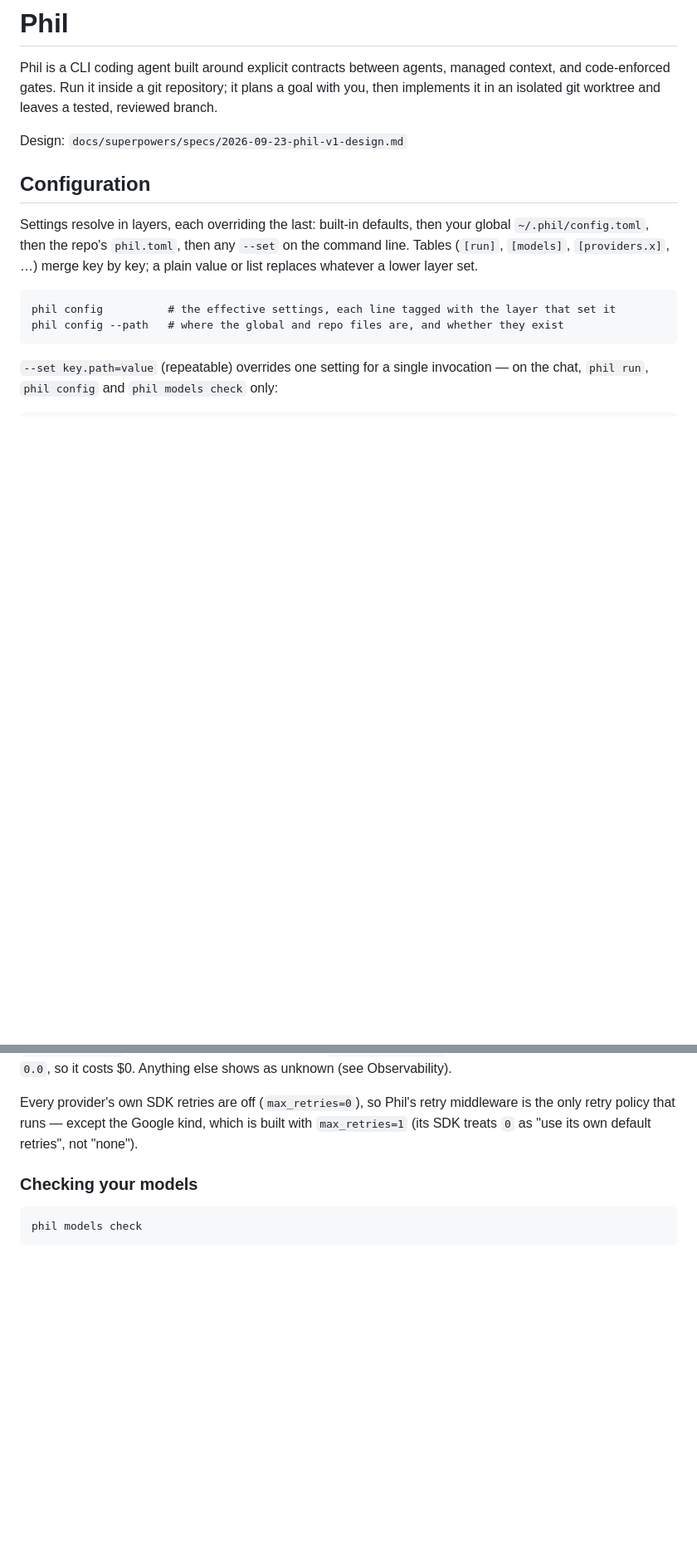
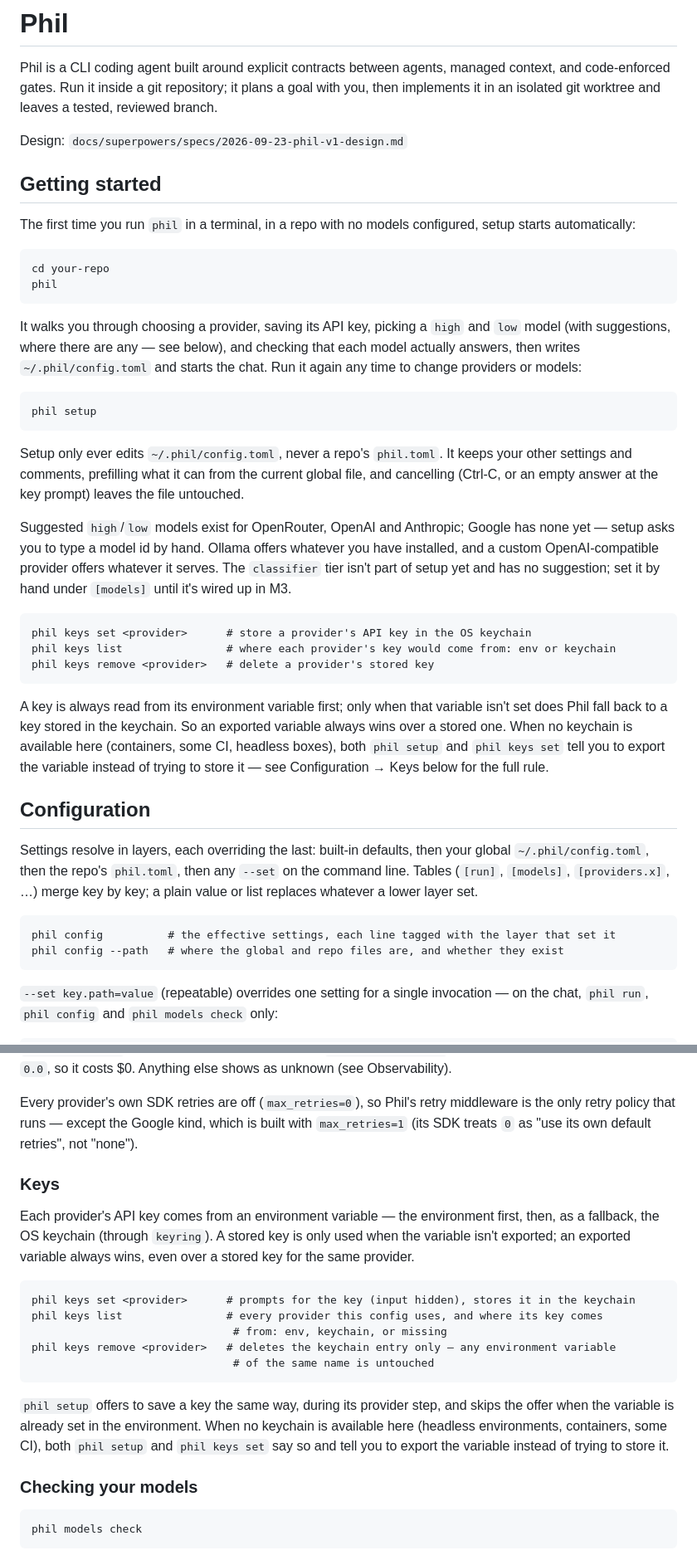
Before and after one commit to ahochoy/phil, a Markdown page: README.md, 2 parts joined by grey strips. Shown at 83% size. GitHub-like rendering; blank space fills up the shorter version.

Commit message:
Document setup and stored keys
Adds a Getting started section and a Configuration > Keys section to the
README (first-run auto-setup, `phil setup`, `phil keys set|list|remove`,
the env-first key rule, and the no-keychain fallback), marks M2 done and
moves M2a/M2b into the roadmap's Done table, and records the M2b
follow-ups (the M3 classifier setup step, Google suggestions, and the
deferred review minors from tasks 1-3).

Co-Authored-By: Claude Opus 5.5 <noreply@anthropic.com>

```diff
--- a/README.md
+++ b/README.md
@@ -3,6 +3,40 @@
 Phil is a CLI coding agent built around explicit contracts between agents, managed context, and code-enforced gates. Run it inside a git repository; it plans a goal with you, then implements it in an isolated git worktree and leaves a tested, reviewed branch.
 
 Design: `docs/superpowers/specs/2026-09-23-phil-v1-design.md`
+
+## Getting started
+
+The first time you run `phil` in a terminal, in a repo with no models configured, setup
+starts automatically:
+
+    cd your-repo
+    phil
+
+It walks you through choosing a provider, saving its API key, picking a `high` and `low`
+model (with suggestions, where there are any — see below), and checking that each model
+actually answers, then writes `~/.phil/config.toml` and starts the chat. Run it again any
+time to change providers or models:
+
+    phil setup
+
+Setup only ever edits `~/.phil/config.toml`, never a repo's `phil.toml`. It keeps your other
+settings and comments, prefilling what it can from the current global file, and cancelling
+(Ctrl-C, or an empty answer at the key prompt) leaves the file untouched.
+
+Suggested `high`/`low` models exist for OpenRouter, OpenAI and Anthropic; Google has none yet
+— setup asks you to type a model id by hand. Ollama offers whatever you have installed, and a
+custom OpenAI-compatible provider offers whatever it serves. The `classifier` tier isn't part
+of setup yet and has no suggestion; set it by hand under `[models]` until it's wired up in M3.
+
+    phil keys set <provider>      # store a provider's API key in the OS keychain
+    phil keys list                # where each provider's key would come from: env or keychain
+    phil keys remove <provider>   # delete a provider's stored key
+
+A key is always read from its environment variable first; only when that variable isn't set
+does Phil fall back to a key stored in the keychain. So an exported variable always wins over
+a stored one. When no keychain is available here (containers, some CI, headless boxes), both
+`phil setup` and `phil keys set` tell you to export the variable instead of trying to store it
+— see Configuration → Keys below for the full rule.
 
 ## Configuration
 
@@ -121,6 +155,24 @@ shows as unknown (see Observability).
 Every provider's own SDK retries are off (`max_retries=0`), so Phil's retry middleware is the
 only retry policy that runs — except the Google kind, which is built with `max_retries=1`
 (its SDK treats `0` as "use its own default retries", not "none").
+
+### Keys
+
+Each provider's API key comes from an environment variable — the environment first, then, as
+a fallback, the OS keychain (through `keyring`). A stored key is only used when the variable
+isn't exported; an exported variable always wins, even over a stored key for the same
+provider.
+
+    phil keys set <provider>      # prompts for the key (input hidden), stores it in the keychain
+    phil keys list                # every provider this config uses, and where its key comes
+                                   # from: env, keychain, or missing
+    phil keys remove <provider>   # deletes the keychain entry only — any environment variable
+                                   # of the same name is untouched
+
+`phil setup` offers to save a key the same way, during its provider step, and skips the offer
+when the variable is already set in the environment. When no keychain is available here
+(headless environments, containers, some CI), both `phil setup` and `phil keys set` say so and
+tell you to export the variable instead of trying to store it.
 
 ### Checking your models
 
```
Also changed, not shown: other parts of README.md (+4 -4 lines), docs/superpowers/roadmap.md (+2 -12 lines), 1 other file.
